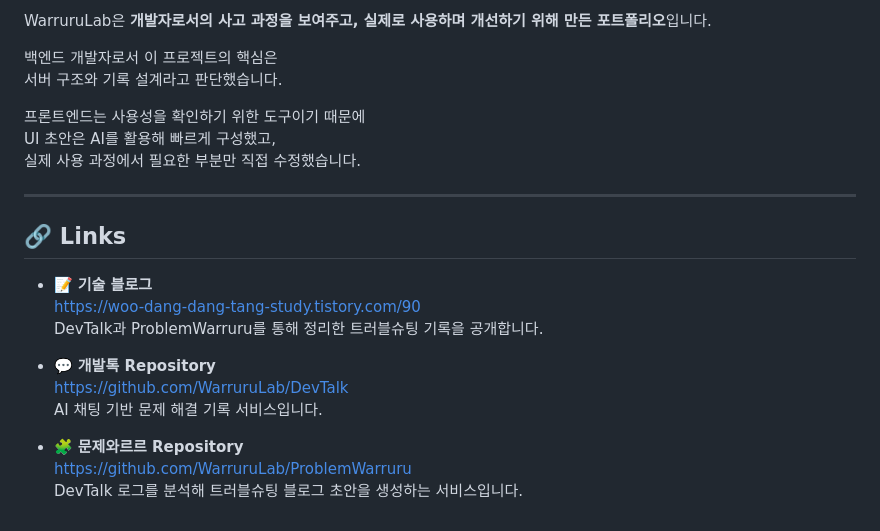
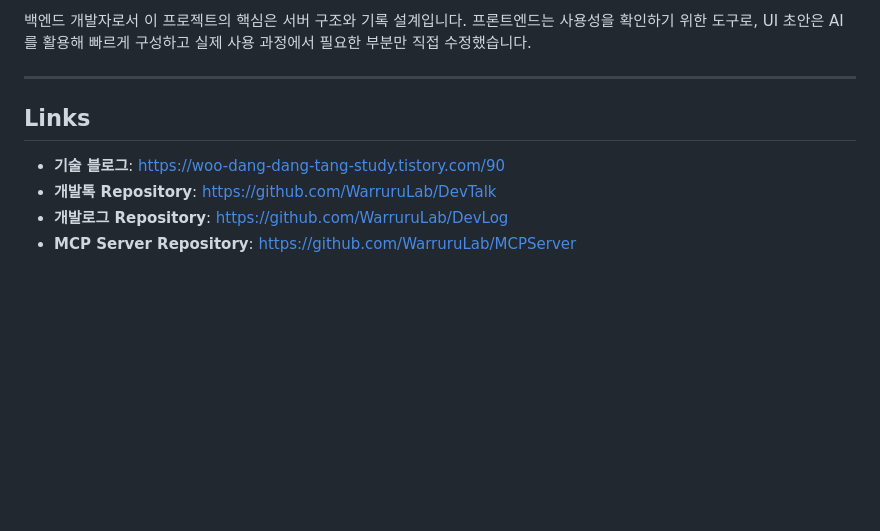
Before and after one commit to WarruruLab/warruru-lab, a Markdown page: README.md, the part around one of its changes. GitHub-like rendering; blank space fills up the shorter version.

```diff
--- a/README.md
+++ b/README.md
@@ -174,27 +100,13 @@ MCP는 AI 호출용이 아니라
 - 기록을 통해 스스로를 개선하는 개발 방식
 - 실제 운영을 고려한 구조와 판단
 
-WarruruLab은  **개발자로서의 사고 과정을 보여주고, 실제로 사용하며 개선하기 위해 만든 포트폴리오**입니다.
-
-백엔드 개발자로서 이 프로젝트의 핵심은
-서버 구조와 기록 설계라고 판단했습니다.
-
-프론트엔드는 사용성을 확인하기 위한 도구이기 때문에
-UI 초안은 AI를 활용해 빠르게 구성했고,
-실제 사용 과정에서 필요한 부분만 직접 수정했습니다.
+백엔드 개발자로서 이 프로젝트의 핵심은 서버 구조와 기록 설계입니다. 프론트엔드는 사용성을 확인하기 위한 도구로, UI 초안은 AI를 활용해 빠르게 구성하고 실제 사용 과정에서 필요한 부분만 직접 수정했습니다.
 
 ---
 
-## 🔗 Links
+## Links
 
-- 📝 **기술 블로그**
-  https://woo-dang-dang-tang-study.tistory.com/90
-  DevTalk과 ProblemWarruru를 통해 정리한 트러블슈팅 기록을 공개합니다.
-
-- 💬 **개발톡 Repository**
-  https://github.com/WarruruLab/DevTalk
-  AI 채팅 기반 문제 해결 기록 서비스입니다.
-
-- 🧩 **문제와르르 Repository**
-  https://github.com/WarruruLab/ProblemWarruru
-  DevTalk 로그를 분석해 트러블슈팅 블로그 초안을 생성하는 서비스입니다.
+- **기술 블로그**: https://woo-dang-dang-tang-study.tistory.com/90
+- **개발톡 Repository**: https://github.com/WarruruLab/DevTalk
+- **개발로그 Repository**: https://github.com/WarruruLab/DevLog
+- **MCP Server Repository**: https://github.com/WarruruLab/MCPServer
```
Also changed, not shown: other parts of README.md (+51 -125 lines).
